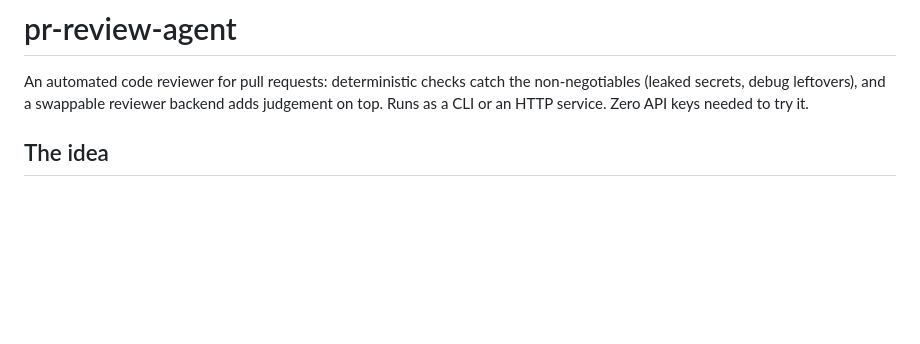
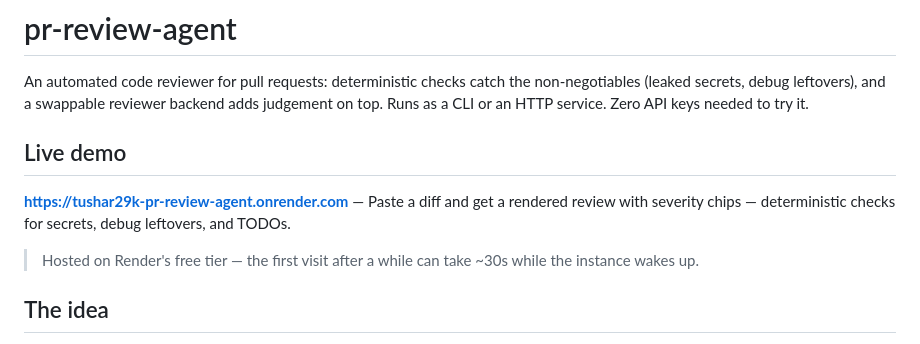
Before and after one commit to tushar29k/pr-review-agent, a Markdown page: README.md, the part around the change. Drawn GitHub-style; blank space fills up the shorter version.

Commit message:
docs: add live demo link (https://tushar29k-pr-review-agent.onrender.com)

```diff
--- a/README.md
+++ b/README.md
@@ -1,6 +1,11 @@
 # pr-review-agent
 
 An automated code reviewer for pull requests: deterministic checks catch the non-negotiables (leaked secrets, debug leftovers), and a swappable reviewer backend adds judgement on top. Runs as a CLI or an HTTP service. Zero API keys needed to try it.
+
+## Live demo
+
+**[https://tushar29k-pr-review-agent.onrender.com](https://tushar29k-pr-review-agent.onrender.com)** — Paste a diff and get a rendered review with severity chips — deterministic checks for secrets, debug leftovers, and TODOs.
+> Hosted on Render's free tier — the first visit after a while can take ~30s while the instance wakes up.
 
 ## The idea
 
```
